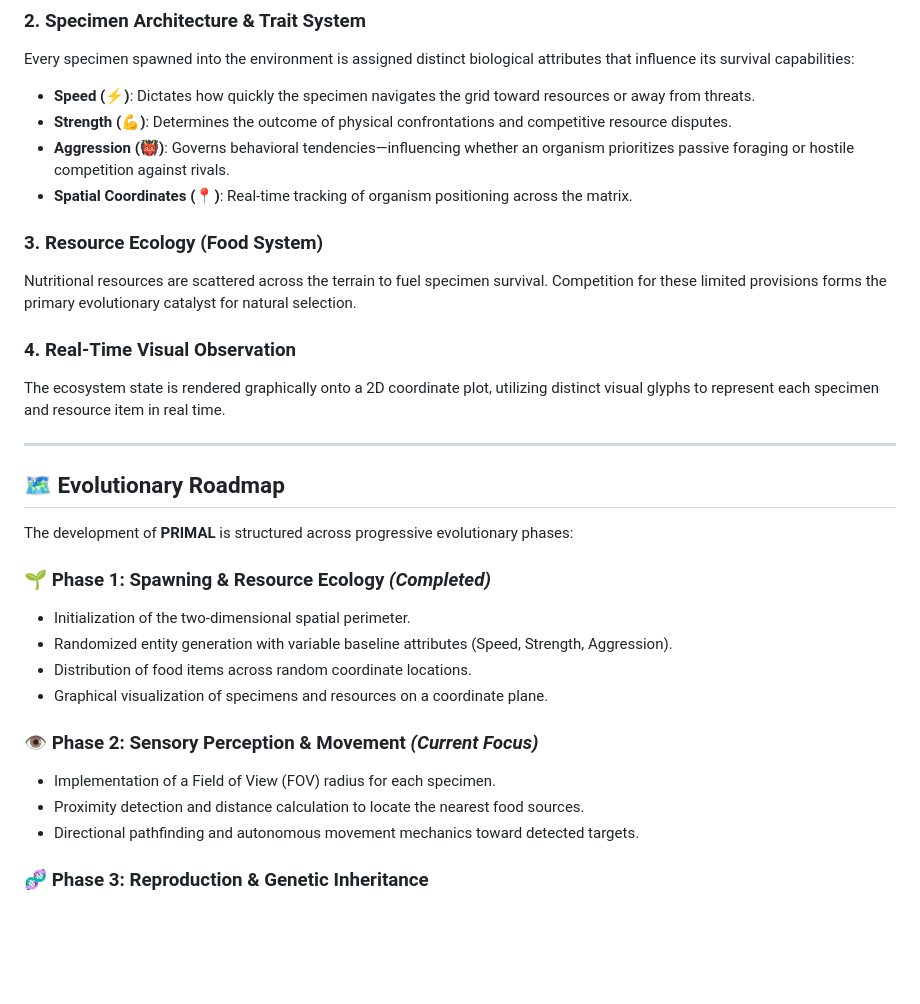
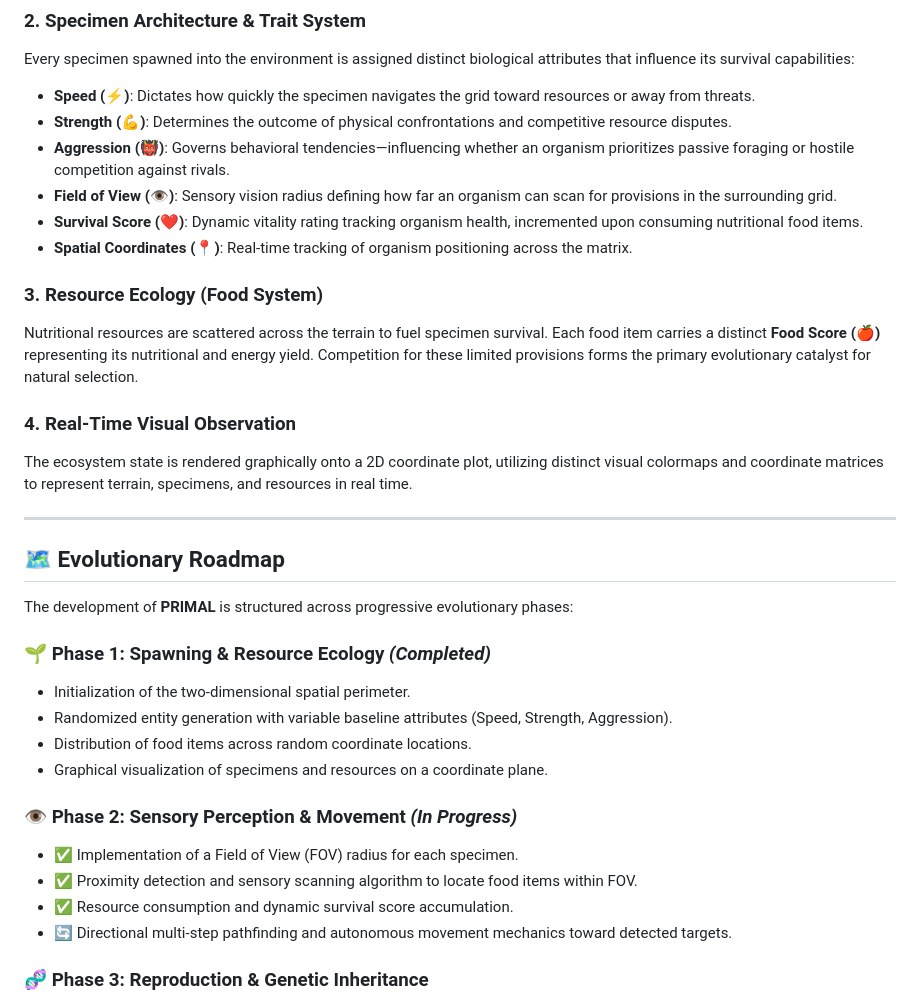
Before and after one commit to Vijay-Junoon/evolve, a Markdown page: README.md, the part around one of its changes. GitHub-like rendering; blank space fills up the shorter version.

```diff
--- a/README.md
+++ b/README.md
@@ -23,13 +23,15 @@ Every specimen spawned into the environment is assigned distinct biological attr
 * **Speed (⚡)**: Dictates how quickly the specimen navigates the grid toward resources or away from threats.
 * **Strength (💪)**: Determines the outcome of physical confrontations and competitive resource disputes.
 * **Aggression (👹)**: Governs behavioral tendencies—influencing whether an organism prioritizes passive foraging or hostile competition against rivals.
+* **Field of View (👁️)**: Sensory vision radius defining how far an organism can scan for provisions in the surrounding grid.
+* **Survival Score (❤️)**: Dynamic vitality rating tracking organism health, incremented upon consuming nutritional food items.
 * **Spatial Coordinates (📍)**: Real-time tracking of organism positioning across the matrix.
 
 ### 3. Resource Ecology (Food System)
-Nutritional resources are scattered across the terrain to fuel specimen survival. Competition for these limited provisions forms the primary evolutionary catalyst for natural selection.
+Nutritional resources are scattered across the terrain to fuel specimen survival. Each food item carries a distinct **Food Score (🍎)** representing its nutritional and energy yield. Competition for these limited provisions forms the primary evolutionary catalyst for natural selection.
 
 ### 4. Real-Time Visual Observation
-The ecosystem state is rendered graphically onto a 2D coordinate plot, utilizing distinct visual glyphs to represent each specimen and resource item in real time.
+The ecosystem state is rendered graphically onto a 2D coordinate plot, utilizing distinct visual colormaps and coordinate matrices to represent terrain, specimens, and resources in real time.
 
 ---
 
@@ -43,10 +45,11 @@ The development of **PRIMAL** is structured across progressive evolutionary phas
 * Distribution of food items across random coordinate locations.
 * Graphical visualization of specimens and resources on a coordinate plane.
 
-### 👁️ Phase 2: Sensory Perception & Movement *(Current Focus)*
-* Implementation of a Field of View (FOV) radius for each specimen.
-* Proximity detection and distance calculation to locate the nearest food sources.
-* Directional pathfinding and autonomous movement mechanics toward detected targets.
+### 👁️ Phase 2: Sensory Perception & Movement *(In Progress)*
+* ✅ Implementation of a Field of View (FOV) radius for each specimen.
+* ✅ Proximity detection and sensory scanning algorithm to locate food items within FOV.
+* ✅ Resource consumption and dynamic survival score accumulation.
+* 🔄 Directional multi-step pathfinding and autonomous movement mechanics toward detected targets.
 
 ### 🧬 Phase 3: Reproduction & Genetic Inheritance
 * Energy storage thresholds required for reproduction.
```
Also changed, not shown: other parts of README.md (+14 -0 lines), assets/day-02-fov-simulation.png (added), 3 other files.
